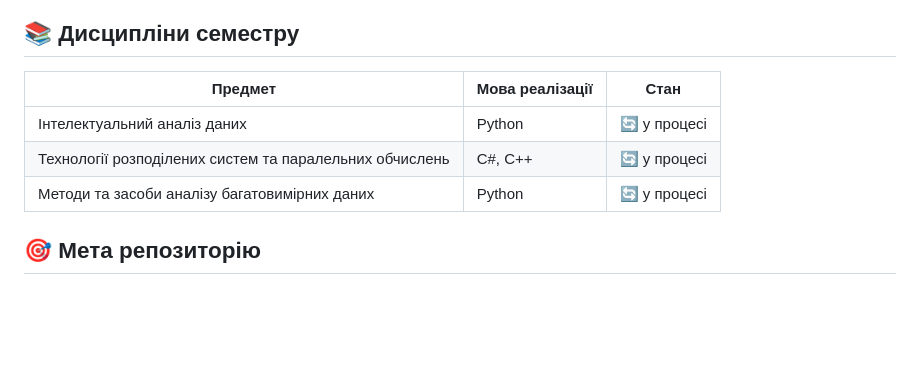
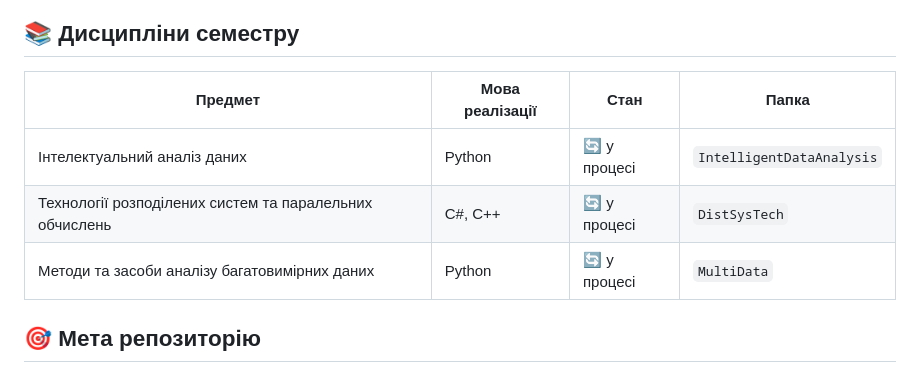
Before and after one commit to OlegBon/mntu-y4-sem7, a Markdown page: README.md, the part around the change. GitHub-like rendering; blank space fills up the shorter version.

Commit message:
upd main README.md

```diff
--- a/README.md
+++ b/README.md
@@ -34,11 +34,11 @@ mntu-y4-sem7/
 
 ## 📚 Дисципліни семестру
 
-| Предмет                                                 | Мова реалізації | Стан         |
-| ------------------------------------------------------- | --------------- | ------------ |
-| Інтелектуальний аналіз даних                            | Python          | 🔄 у процесі |
-| Технології розподілених систем та паралельних обчислень | C#, C++         | 🔄 у процесі |
-| Методи та засоби аналізу багатовимірних даних           | Python          | 🔄 у процесі |
+| Предмет                                                 | Мова реалізації | Стан         | Папка                     |
+| ------------------------------------------------------- | --------------- | ------------ | ------------------------- |
+| Інтелектуальний аналіз даних                            | Python          | 🔄 у процесі | `IntelligentDataAnalysis` |
+| Технології розподілених систем та паралельних обчислень | C#, C++         | 🔄 у процесі | `DistSysTech`             |
+| Методи та засоби аналізу багатовимірних даних           | Python          | 🔄 у процесі | `MultiData`               |
 
 ## 🎯 Мета репозиторію
 
```
